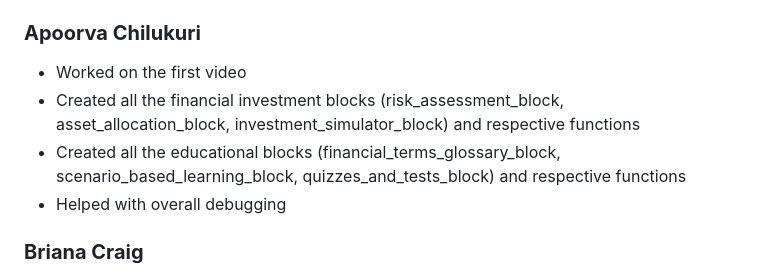
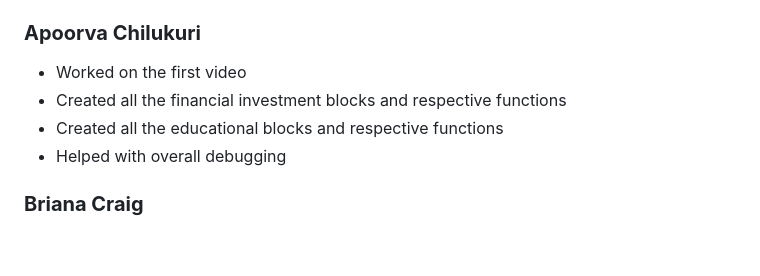
Before and after one commit to michelleezhangg/FinPlan, a Markdown page: README.md, the part around the change. Drawn GitHub-style; blank space fills up the shorter version.

```diff
--- a/README.md
+++ b/README.md
@@ -73,8 +73,8 @@ The overall goal is to make FinPlan more dynamic and comprehensive for users so
 
 ### **Apoorva Chilukuri**
 - Worked on the first video
-- Created all the financial investment blocks (risk_assessment_block, asset_allocation_block, investment_simulator_block) and respective functions
-- Created all the educational blocks (financial_terms_glossary_block, scenario_based_learning_block, quizzes_and_tests_block) and respective functions
+- Created all the financial investment blocks and respective functions
+- Created all the educational blocks and respective functions
 - Helped with overall debugging
 
 ### **Briana Craig**
```
